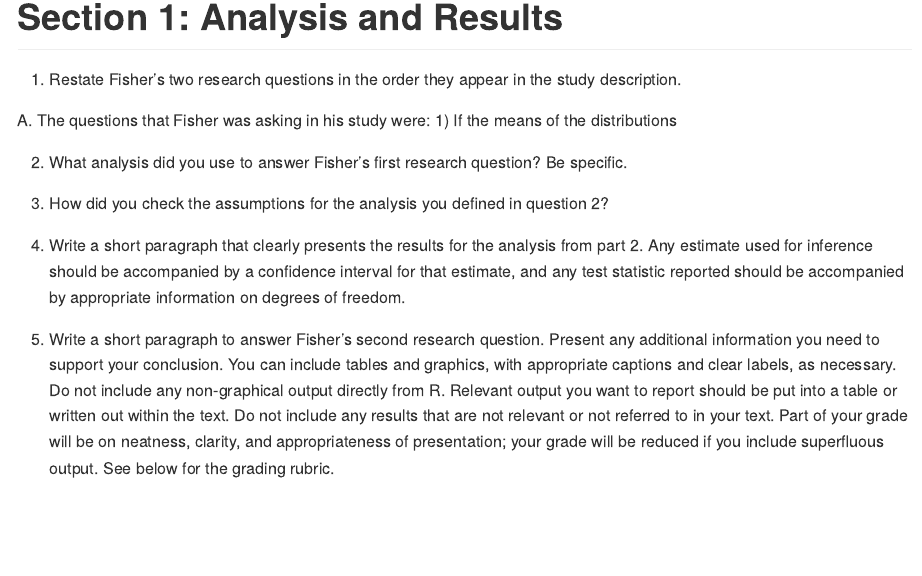
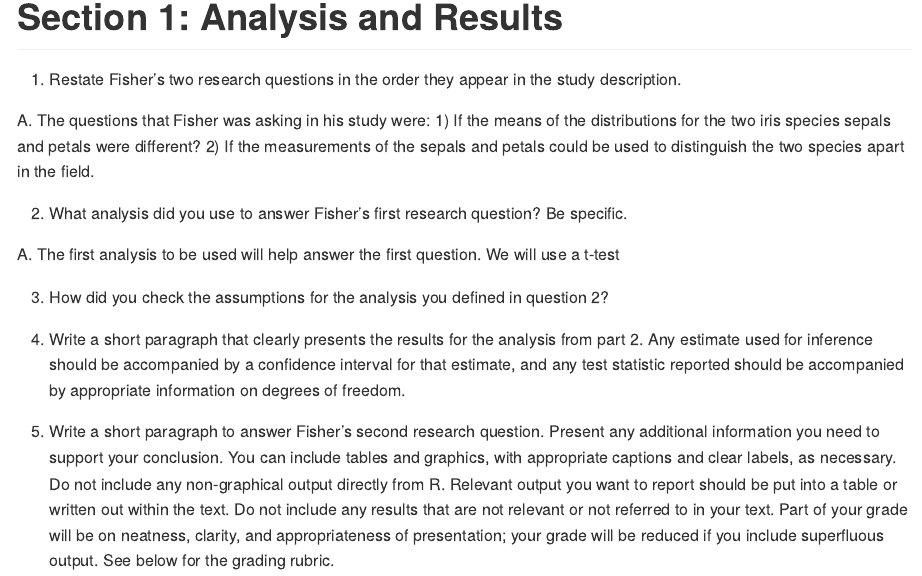
Before and after one commit to mkerstens93/StatsLabs2024, an R Markdown document (Lab-01-Intro-to-R_Kerstens-Rodne.Rmd): the page in a window 1100 px wide, from 540 px down. Rendered offline with R 4.5, knitr and Pandoc, with nearby package versions.

Commit message:
Working on the questions (1:23 PM)

```diff
--- a/Lab-01-Intro-to-R_Kerstens-Rodne.Rmd
+++ b/Lab-01-Intro-to-R_Kerstens-Rodne.Rmd
@@ -18,9 +18,11 @@ The data for this assignment consist of sepal and petal lengths and widths (in m
 
 1.  Restate Fisher's two research questions in the order they appear in the study description.
 
-A. The questions that Fisher was asking in his study were: 1) If the means of the distributions
+A. The questions that Fisher was asking in his study were: 1) If the means of the distributions for the two iris species sepals and petals were different? 2) If the measurements of the sepals and petals could be used to distinguish the two species apart in the field.
 
 2.  What analysis did you use to answer Fisher's first research question? Be specific.
+
+A. The first analysis to be used will help answer the first question. We will use a t-test
 
 3.  How did you check the assumptions for the analysis you defined in question 2?
 
```
